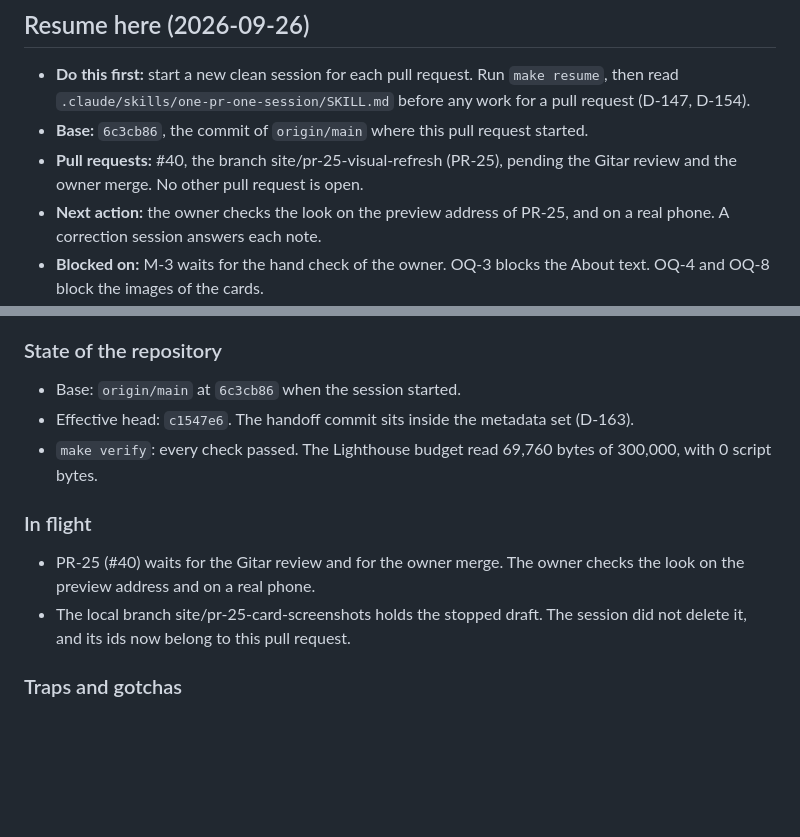
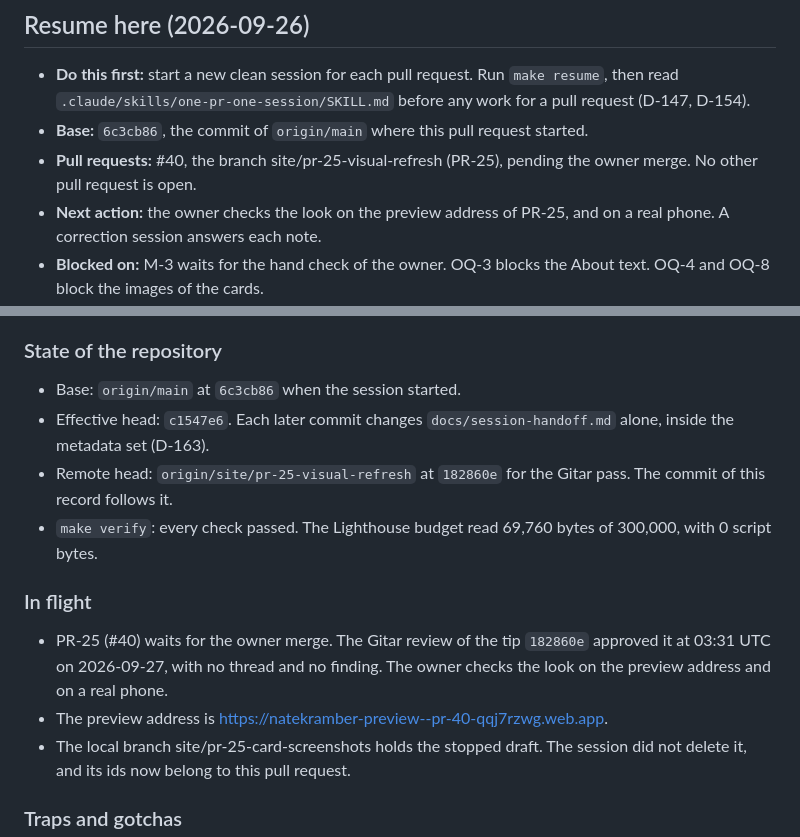
Before and after one commit to nkramber/portfolio, a Markdown page: docs/session-handoff.md, 2 parts joined by grey strips. GitHub-like rendering; blank space fills up the shorter version.

Commit message:
Record the Gitar pass in the Session 33 handoff (PR-25)

```diff
--- a/docs/session-handoff.md
+++ b/docs/session-handoff.md
@@ -8,7 +8,7 @@ This file keeps the ten newest sessions, newest first. `docs/session-handoff-arc
 
 - **Do this first:** start a new clean session for each pull request. Run `make resume`, then read `.claude/skills/one-pr-one-session/SKILL.md` before any work for a pull request (D-147, D-154).
 - **Base:** `6c3cb86`, the commit of `origin/main` where this pull request started.
-- **Pull requests:** #40, the branch site/pr-25-visual-refresh (PR-25), pending the Gitar review and the owner merge. No other pull request is open.
+- **Pull requests:** #40, the branch site/pr-25-visual-refresh (PR-25), pending the owner merge. No other pull request is open.
 - **Next action:** the owner checks the look on the preview address of PR-25, and on a real phone. A correction session answers each note.
 - **Blocked on:** M-3 waits for the hand check of the owner. OQ-3 blocks the About text. OQ-4 and OQ-8 block the images of the cards.
 - **Next ids:** D-172, OQ-9, M-4, PR-26, Session 34.
@@ -115,12 +115,14 @@ This file keeps the ten newest sessions, newest first. `docs/session-handoff-arc
 ### State of the repository
 
 - Base: `origin/main` at `6c3cb86` when the session started.
-- Effective head: `c1547e6`. The handoff commit sits inside the metadata set (D-163).
+- Effective head: `c1547e6`. Each later commit changes `docs/session-handoff.md` alone, inside the metadata set (D-163).
+- Remote head: `origin/site/pr-25-visual-refresh` at `182860e` for the Gitar pass. The commit of this record follows it.
 - `make verify`: every check passed. The Lighthouse budget read 69,760 bytes of 300,000, with 0 script bytes.
 
 ### In flight
 
-- PR-25 (#40) waits for the Gitar review and for the owner merge. The owner checks the look on the preview address and on a real phone.
+- PR-25 (#40) waits for the owner merge. The Gitar review of the tip `182860e` approved it at 03:31 UTC on 2026-09-27, with no thread and no finding. The owner checks the look on the preview address and on a real phone.
+- The preview address is https://natekramber-preview--pr-40-qqj7rzwg.web.app.
 - The local branch site/pr-25-card-screenshots holds the stopped draft. The session did not delete it, and its ids now belong to this pull request.
 
 ### Traps and gotchas
```
